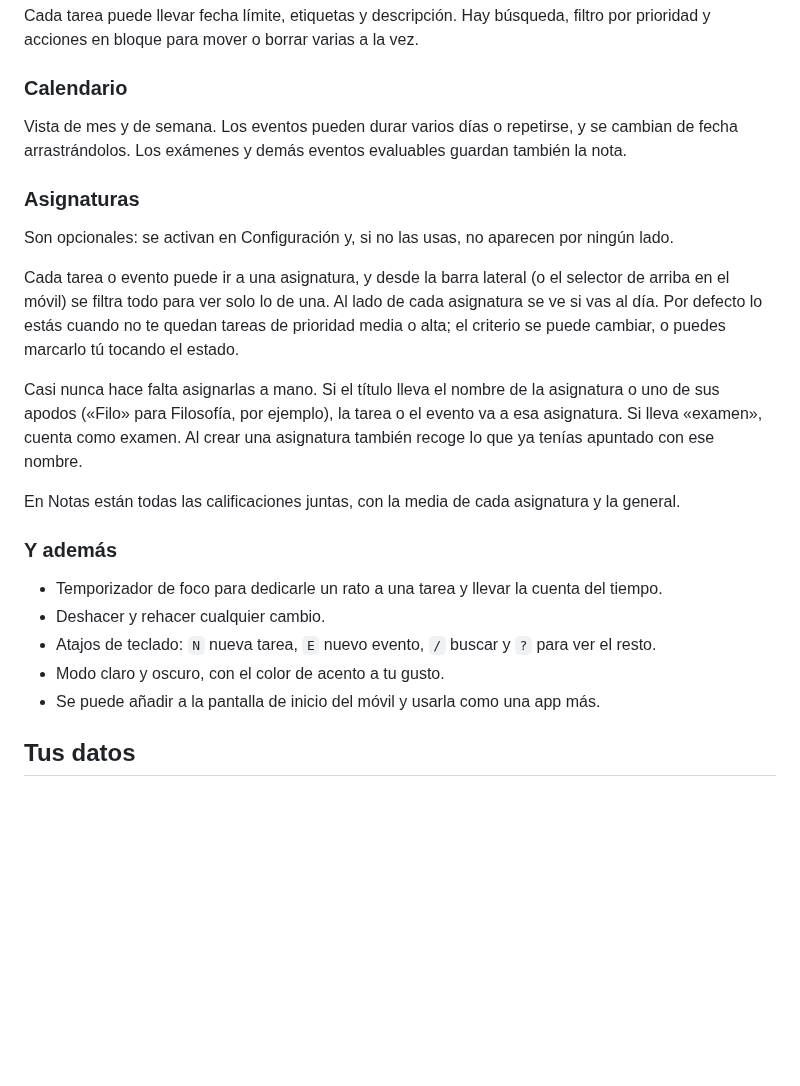
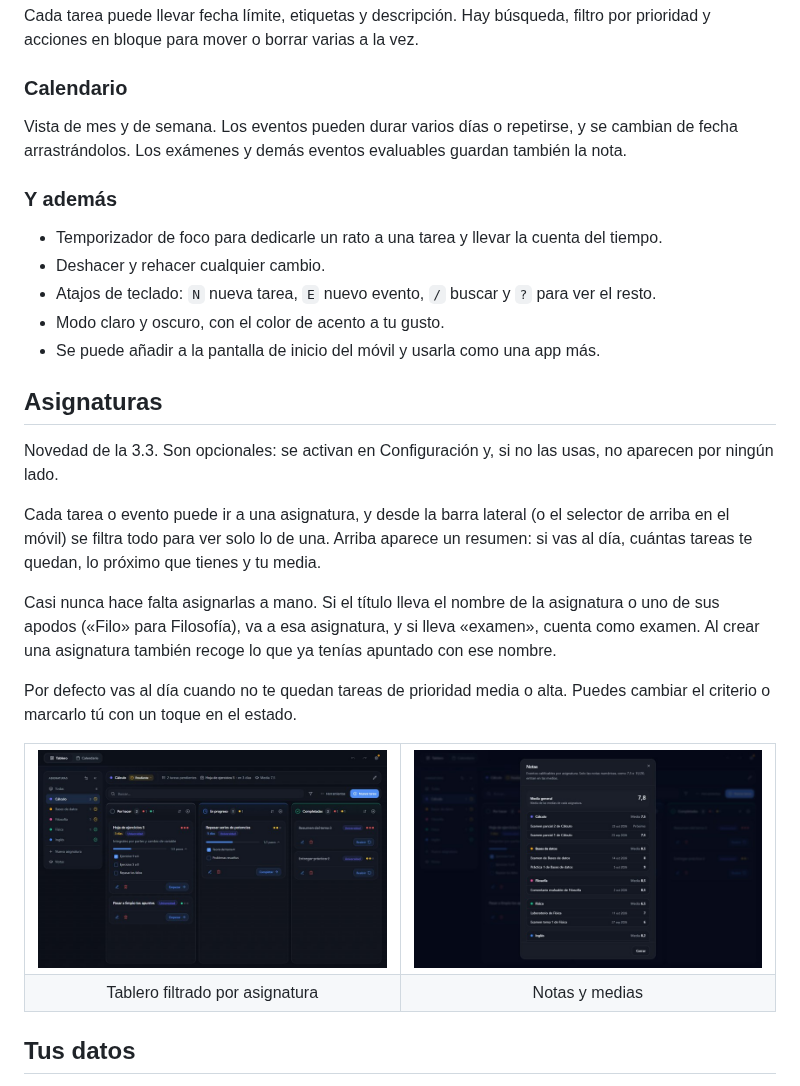
Before and after one commit to Kakauet/tasks, a Markdown page: README.md, the part around the change. Rendered like a GitHub page; pictures changed too: docs/screenshots/grades.jpg (added), docs/screenshots/subjects.jpg (added); blank space fills up the shorter version.

Commit message:
Tasks 3.3: subjects section in README and version bump
- Add a short Asignaturas section to the README with board and grades screenshots
- Keep form dialog rows at their content height so cards no longer get clipped
- Bump version to 3.3.0

Co-Authored-By: Claude Opus 5.5 <noreply@anthropic.com>

```diff
--- a/README.md
+++ b/README.md
@@ -29,16 +29,6 @@ Cada tarea puede llevar fecha límite, etiquetas y descripción. Hay búsqueda,
 
 Vista de mes y de semana. Los eventos pueden durar varios días o repetirse, y se cambian de fecha arrastrándolos. Los exámenes y demás eventos evaluables guardan también la nota.
 
-### Asignaturas
-
-Son opcionales: se activan en Configuración y, si no las usas, no aparecen por ningún lado.
-
-Cada tarea o evento puede ir a una asignatura, y desde la barra lateral (o el selector de arriba en el móvil) se filtra todo para ver solo lo de una. Al lado de cada asignatura se ve si vas al día. Por defecto lo estás cuando no te quedan tareas de prioridad media o alta; el criterio se puede cambiar, o puedes marcarlo tú tocando el estado.
-
-Casi nunca hace falta asignarlas a mano. Si el título lleva el nombre de la asignatura o uno de sus apodos («Filo» para Filosofía, por ejemplo), la tarea o el evento va a esa asignatura. Si lleva «examen», cuenta como examen. Al crear una asignatura también recoge lo que ya tenías apuntado con ese nombre.
-
-En Notas están todas las calificaciones juntas, con la media de cada asignatura y la general.
-
 ### Y además
 
 - Temporizador de foco para dedicarle un rato a una tarea y llevar la cuenta del tiempo.
@@ -46,6 +36,27 @@ En Notas están todas las calificaciones juntas, con la media de cada asignatura
 - Atajos de teclado: `N` nueva tarea, `E` nuevo evento, `/` buscar y `?` para ver el resto.
 - Modo claro y oscuro, con el color de acento a tu gusto.
 - Se puede añadir a la pantalla de inicio del móvil y usarla como una app más.
+
+## Asignaturas
+
+Novedad de la 3.3. Son opcionales: se activan en Configuración y, si no las usas, no aparecen por ningún lado.
+
+Cada tarea o evento puede ir a una asignatura, y desde la barra lateral (o el selector de arriba en el móvil) se filtra todo para ver solo lo de una. Arriba aparece un resumen: si vas al día, cuántas tareas te quedan, lo próximo que tienes y tu media.
+
+Casi nunca hace falta asignarlas a mano. Si el título lleva el nombre de la asignatura o uno de sus apodos («Filo» para Filosofía), va a esa asignatura, y si lleva «examen», cuenta como examen. Al crear una asignatura también recoge lo que ya tenías apuntado con ese nombre.
+
+Por defecto vas al día cuando no te quedan tareas de prioridad media o alta. Puedes cambiar el criterio o marcarlo tú con un toque en el estado.
+
+<table>
+  <tr>
+    <td width="50%"><img src="docs/screenshots/subjects.jpg" alt="Tablero filtrado por la asignatura Cálculo, con la barra lateral de asignaturas y el resumen arriba"></td>
+    <td width="50%"><img src="docs/screenshots/grades.jpg" alt="Diálogo de notas con la media general y la media de cada asignatura"></td>
+  </tr>
+  <tr>
+    <td align="center">Tablero filtrado por asignatura</td>
+    <td align="center">Notas y medias</td>
+  </tr>
+</table>
 
 ## Tus datos
 
```
Also changed, not shown: 3 other files.
